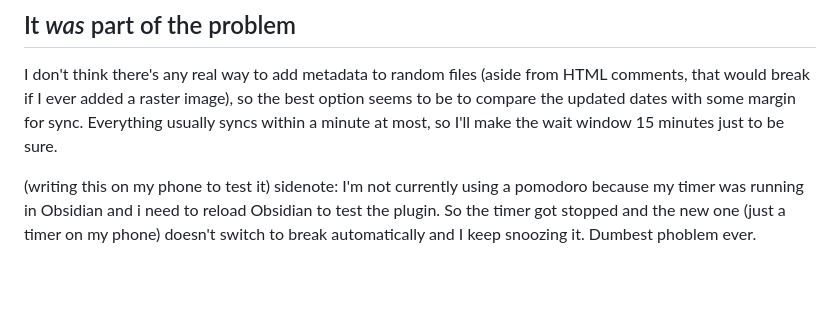
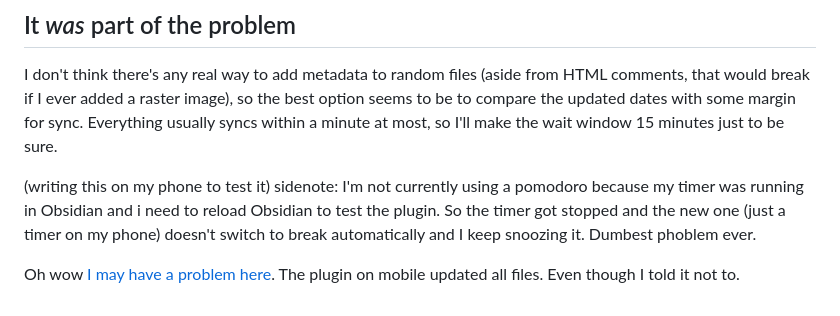
Before and after one commit to snlxnet/snlx.net, a Markdown page: mk-bridge.md, the part around one of its changes. GitHub-like rendering; blank space fills up the shorter version.

Commit message:
bridge: publish multiple files

```diff
--- a/mk-bridge.md
+++ b/mk-bridge.md
@@ -68,3 +68,5 @@ And it didn't work. The phone tried to update all images, which takes a while. A
 I don't think there's any real way to add metadata to random files (aside from HTML comments, that would break if I ever added a raster image), so the best option seems to be to compare the updated dates with some margin for sync. Everything usually syncs within a minute at most, so I'll make the wait window 15 minutes just to be sure.
 
 (writing this on my phone to test it) sidenote: I'm not currently using a pomodoro because my timer was running in Obsidian and i need to reload Obsidian to test the plugin. So the timer got stopped and the new one (just a timer on my phone) doesn't switch to break automatically and I keep snoozing it. Dumbest phoblem ever.
+
+Oh wow [I may have a problem here](https://github.com/snlxnet/snlx.net/commit/e167d55804da7bf2300e8900026a049ea698fb56). The plugin on mobile updated all files. Even though I told it not to.
```
Also changed, not shown: other parts of mk-bridge.md (+1 -1 lines).
